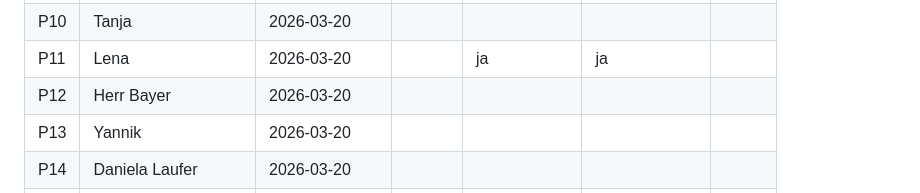
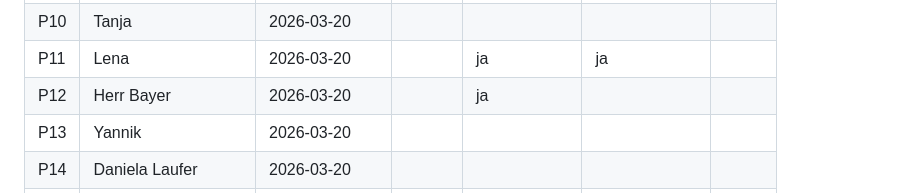
Before and after one commit to morphOS39/flomily-web, a Markdown page: docs/feedback-log.md, the part around the change. GitHub-like rendering.

Commit message:
Update feedback-log: Hr. Bayer als eingetragen markiert
Co-Authored-By: Claude Opus 4.6 (1M context) <noreply@anthropic.com>

```diff
--- a/docs/feedback-log.md
+++ b/docs/feedback-log.md
@@ -21,7 +21,7 @@ Wem wurde die Seite wann gezeigt?
 | P9 | Mama | 2026-03-20 | | | | |
 | P10 | Tanja | 2026-03-20 | | | | |
 | P11 | Lena | 2026-03-20 | | ja | ja | |
-| P12 | Herr Bayer | 2026-03-20 | | | | |
+| P12 | Herr Bayer | 2026-03-20 | | ja | | |
 | P13 | Yannik | 2026-03-20 | | | | |
 | P14 | Daniela Laufer | 2026-03-20 | | | | |
 | P15 | David Christiani | 2026-03-21 | Mail | | | |
```
